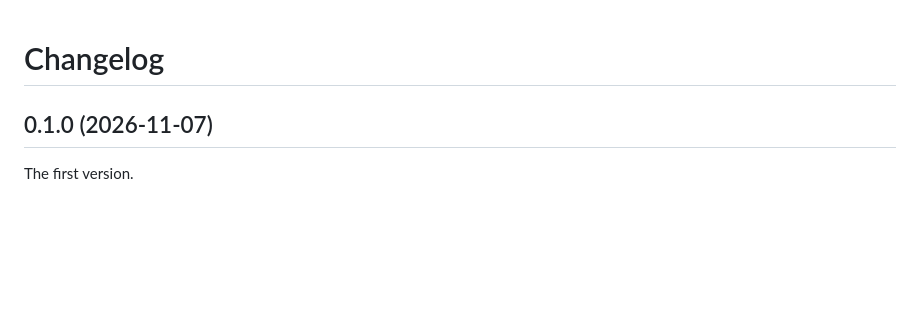
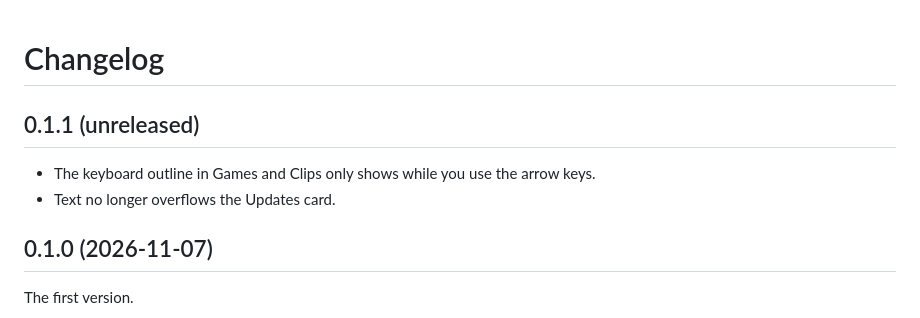
Before and after one commit to 0xInception/timewarp, a Markdown page: CHANGELOG.md, the part around the change. Drawn GitHub-style; blank space fills up the shorter version.

Commit message:
Keyboard-only list outline, Updates card fix, README screenshots

```diff
--- a/CHANGELOG.md
+++ b/CHANGELOG.md
@@ -1,4 +1,9 @@
 # Changelog
+
+## 0.1.1 (unreleased)
+
+- The keyboard outline in Games and Clips only shows while you use the arrow keys.
+- Text no longer overflows the Updates card.
 
 ## 0.1.0 (2026-11-07)
 
```
Also changed, not shown: README.md (+4 -0 lines), docs/screenshots/games.png (added), docs/screenshots/home.png (added), 6 other files.
